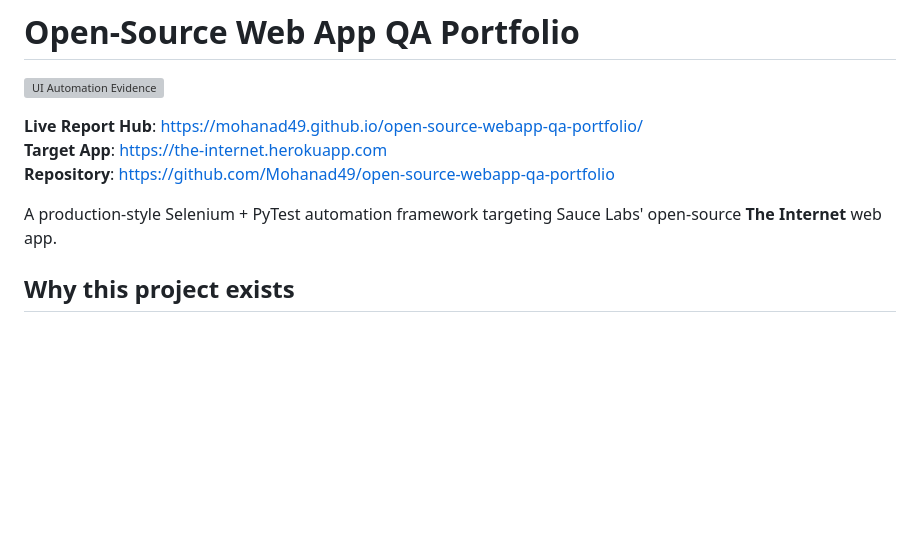
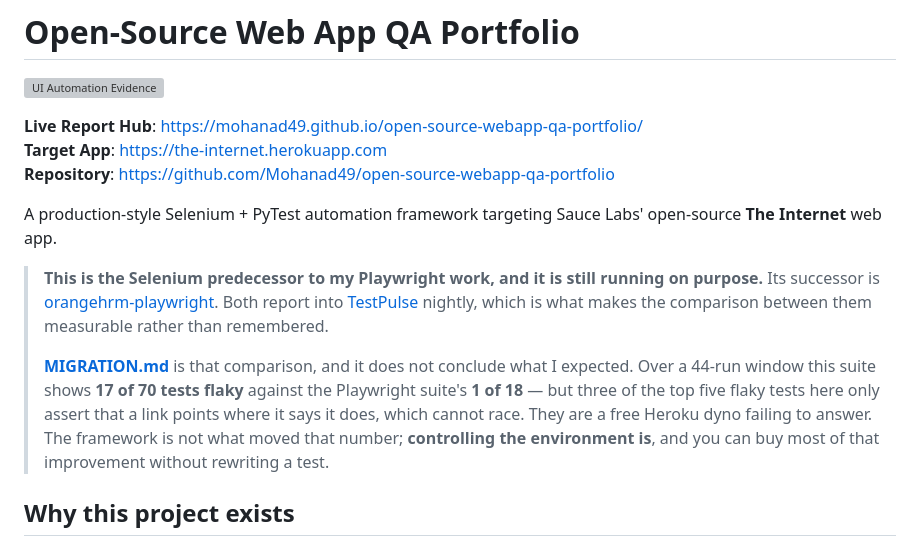
Before and after one commit to Mohanad49/open-source-webapp-qa-portfolio, a Markdown page: README.md, the part around the change. GitHub-like rendering; blank space fills up the shorter version; grey boxes are pictures that could not be loaded.

```diff
--- a/README.md
+++ b/README.md
@@ -6,6 +6,19 @@
 **Repository**: https://github.com/Mohanad49/open-source-webapp-qa-portfolio
 
 A production-style Selenium + PyTest automation framework targeting Sauce Labs' open-source **The Internet** web app.
+
+> **This is the Selenium predecessor to my Playwright work, and it is still running on
+> purpose.** Its successor is
+> [orangehrm-playwright](https://github.com/Mohanad49/orangehrm-playwright). Both report
+> into [TestPulse](https://testpulse-eight.vercel.app) nightly, which is what makes the
+> comparison between them measurable rather than remembered.
+>
+> **[MIGRATION.md](MIGRATION.md)** is that comparison, and it does not conclude what I
+> expected. Over a 44-run window this suite shows **17 of 70 tests flaky** against the
+> Playwright suite's **1 of 18** — but three of the top five flaky tests here only assert
+> that a link points where it says it does, which cannot race. They are a free Heroku dyno
+> failing to answer. The framework is not what moved that number; **controlling the
+> environment is**, and you can buy most of that improvement without rewriting a test.
 
 ## Why this project exists
 
```
Also changed, not shown: MIGRATION.md (added, +146 -0 lines).
